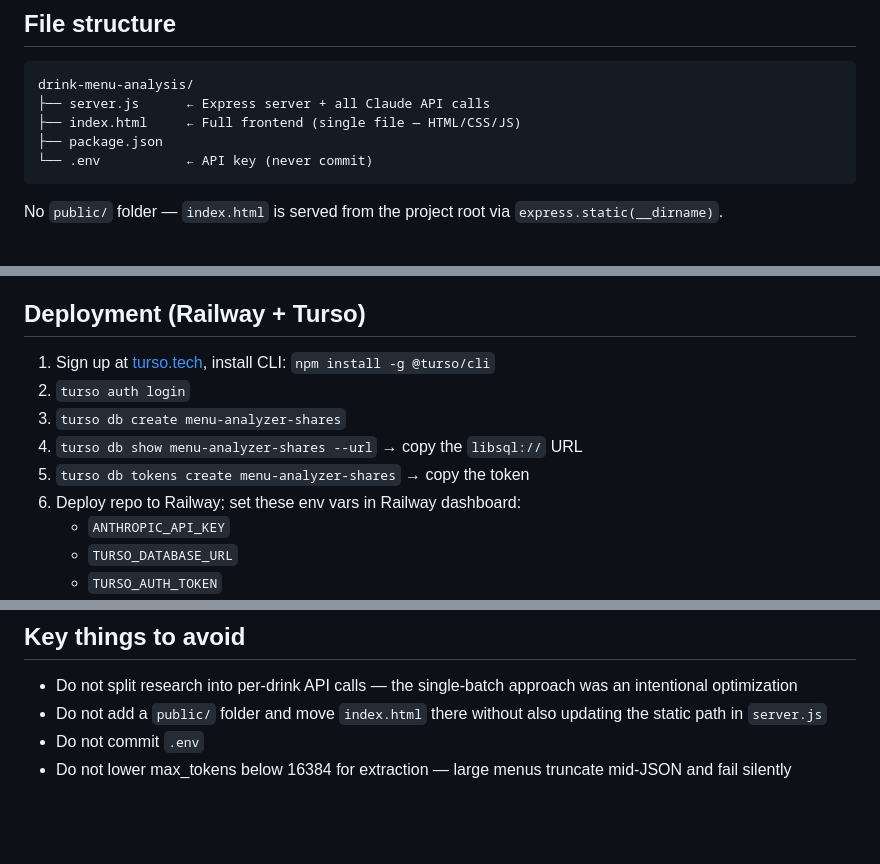
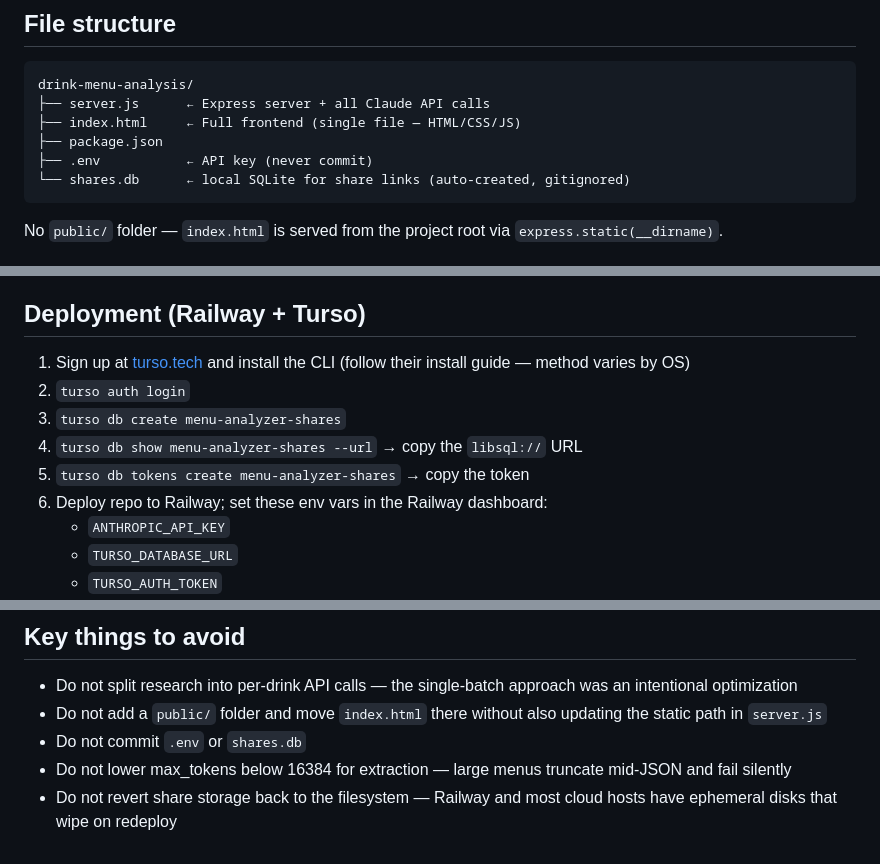
Before and after one commit to mateenali1/drink-menu-analyzer, a Markdown page: CLAUDE.md, 3 parts joined by grey strips. Drawn GitHub-style; blank space fills up the shorter version.

Commit message:
Update CLAUDE.md — file structure, deploy steps, avoid list
Adds shares.db to file structure, fixes Turso CLI install note, adds shares.db and filesystem-revert warning to Key things to avoid.

Co-Authored-By: Claude Sonnet 4.6 <noreply@anthropic.com>

````diff
--- a/CLAUDE.md
+++ b/CLAUDE.md
@@ -17,7 +17,8 @@ drink-menu-analysis/
 ├── server.js      ← Express server + all Claude API calls
 ├── index.html     ← Full frontend (single file — HTML/CSS/JS)
 ├── package.json
-└── .env           ← API key (never commit)
+├── .env           ← API key (never commit)
+└── shares.db      ← local SQLite for share links (auto-created, gitignored)
 ```
 
 No `public/` folder — `index.html` is served from the project root via `express.static(__dirname)`.
@@ -95,12 +96,12 @@ Both calls use `claude-haiku-4-5-20251001` for speed and cost. To improve accura
 - `shares.db` is gitignored; do not commit it
 
 ## Deployment (Railway + Turso)
-1. Sign up at [turso.tech](https://turso.tech), install CLI: `npm install -g @turso/cli`
+1. Sign up at [turso.tech](https://turso.tech) and install the CLI (follow their install guide — method varies by OS)
 2. `turso auth login`
 3. `turso db create menu-analyzer-shares`
 4. `turso db show menu-analyzer-shares --url` → copy the `libsql://` URL
 5. `turso db tokens create menu-analyzer-shares` → copy the token
-6. Deploy repo to Railway; set these env vars in Railway dashboard:
+6. Deploy repo to Railway; set these env vars in the Railway dashboard:
    - `ANTHROPIC_API_KEY`
    - `TURSO_DATABASE_URL`
    - `TURSO_AUTH_TOKEN`
@@ -129,5 +130,6 @@ Both extraction and research responses need this treatment.
 ## Key things to avoid
 - Do not split research into per-drink API calls — the single-batch approach was an intentional optimization
 - Do not add a `public/` folder and move `index.html` there without also updating the static path in `server.js`
-- Do not commit `.env`
+- Do not commit `.env` or `shares.db`
 - Do not lower max_tokens below 16384 for extraction — large menus truncate mid-JSON and fail silently
+- Do not revert share storage back to the filesystem — Railway and most cloud hosts have ephemeral disks that wipe on redeploy
````
